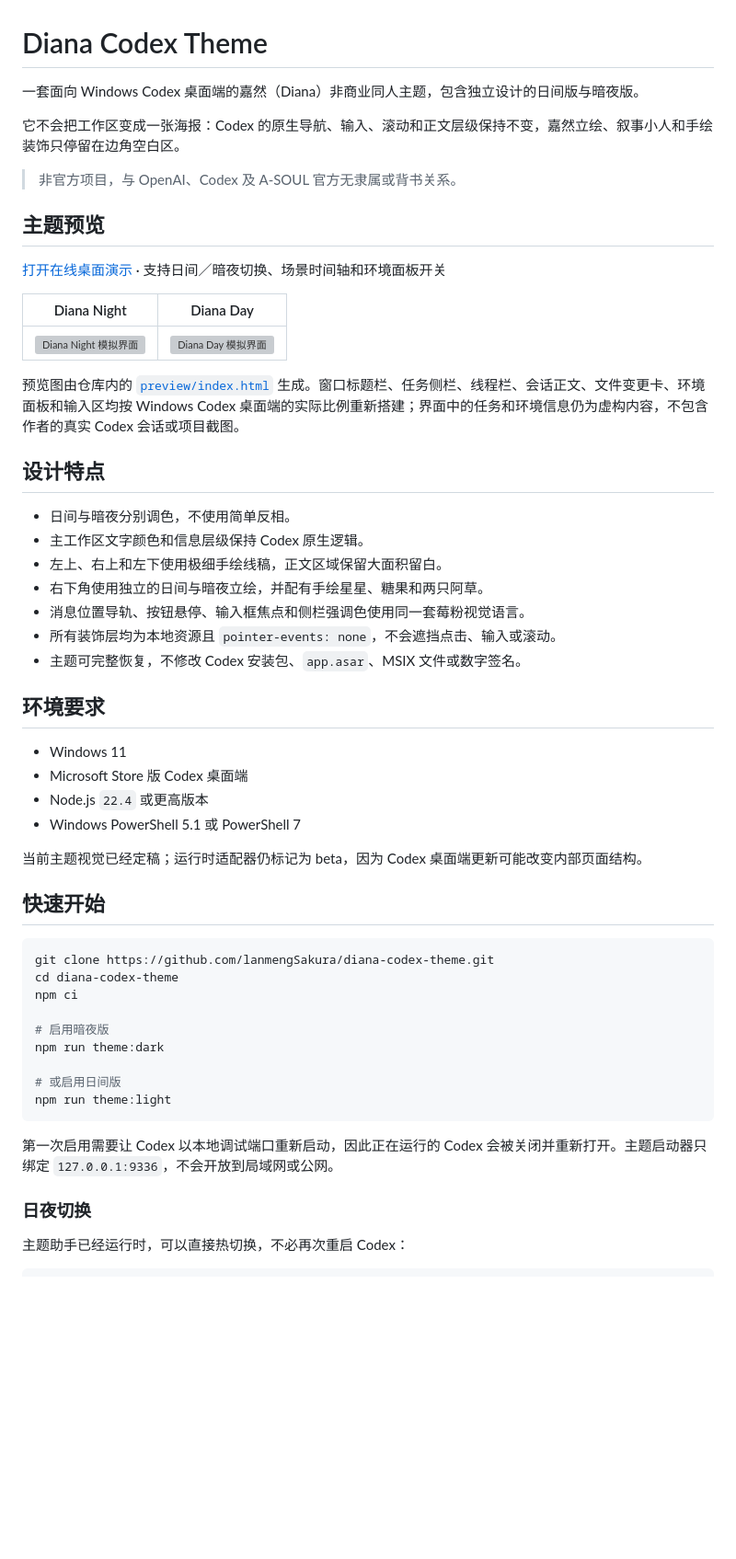
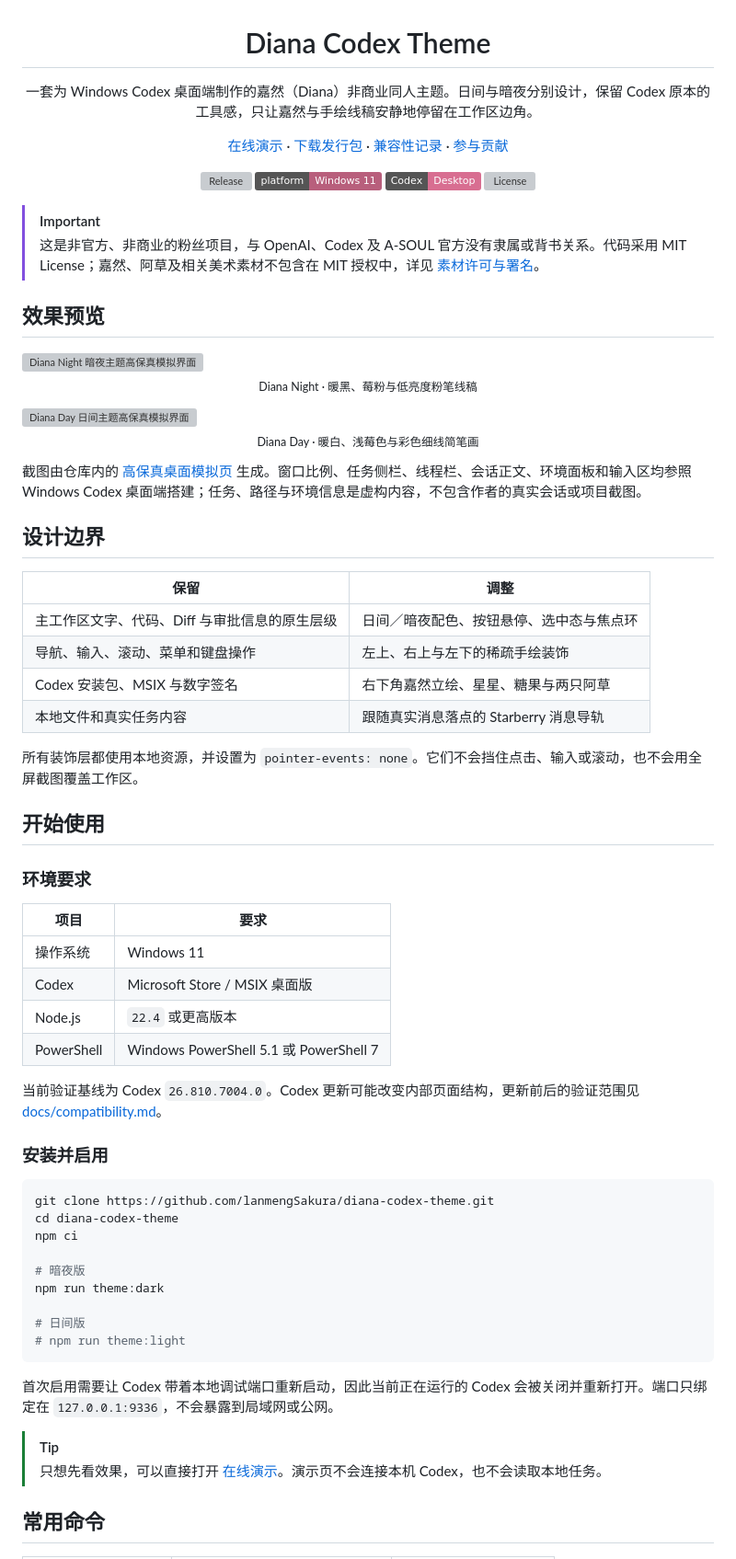
Before and after one commit to lanmengSakura/diana-codex-theme, a Markdown page: README.md, the part around one of its changes. Shown at 92% size. Rendered like a GitHub page; badges without logos; blank space fills up the shorter version; grey boxes are pictures that could not be loaded.

Commit message:
Polish the Chinese project README

````diff
--- a/README.md
+++ b/README.md
@@ -1,57 +3,77 @@
 # Diana Codex Theme
 
-一套面向 Windows Codex 桌面端的嘉然（Diana）非商业同人主题，包含独立设计的日间版与暗夜版。
+一套为 Windows Codex 桌面端制作的嘉然（Diana）非商业同人主题。日间与暗夜分别设计，保留 Codex 原本的工具感，只让嘉然与手绘线稿安静地停留在工作区边角。
 
-它不会把工作区变成一张海报：Codex 的原生导航、输入、滚动和正文层级保持不变，嘉然立绘、叙事小人和手绘装饰只停留在边角空白区。
+[在线演示](https://lanmengsakura.github.io/diana-codex-theme/) · [下载发行包](https://github.com/lanmengSakura/diana-codex-theme/releases/latest) · [兼容性记录](docs/compatibility.md) · [参与贡献](CONTRIBUTING.md)
 
-> 非官方项目，与 OpenAI、Codex 及 A-SOUL 官方无隶属或背书关系。
+![Release](https://img.shields.io/github/v/release/lanmengSakura/diana-codex-theme?display_name=tag&color=b84970&label=release)
+![Platform](https://img.shields.io/badge/platform-Windows%2011-b85f7c)
+![Codex](https://img.shields.io/badge/Codex-Desktop-d86e91)
+![License](https://img.shields.io/github/license/lanmengSakura/diana-codex-theme?color=7e7178)
 
-## 主题预览
+</div>
 
-[打开在线桌面演示](https://lanmengsakura.github.io/diana-codex-theme/) · 支持日间／暗夜切换、场景时间轴和环境面板开关
+> [!IMPORTANT]
+> 这是非官方、非商业的粉丝项目，与 OpenAI、Codex 及 A-SOUL 官方没有隶属或背书关系。代码采用 MIT License；嘉然、阿草及相关美术素材不包含在 MIT 授权中，详见 [素材许可与署名](ASSET_LICENSES.md)。
 
-| Diana Night | Diana Day |
+## 效果预览
+
+<a href="https://lanmengsakura.github.io/diana-codex-theme/?theme=dark&scene=complete&controls=none">
+  <img src="preview/qa/readme-dark-1600x900.png" alt="Diana Night 暗夜主题高保真模拟界面" width="100%">
+</a>
+
+<p align="center"><sub>Diana Night · 暖黑、莓粉与低亮度粉笔线稿</sub></p>
+
+<a href="https://lanmengsakura.github.io/diana-codex-theme/?theme=light&scene=complete&controls=none">
+  <img src="preview/qa/readme-light-1600x900.png" alt="Diana Day 日间主题高保真模拟界面" width="100%">
+</a>
+
+<p align="center"><sub>Diana Day · 暖白、浅莓色与彩色细线简笔画</sub></p>
+
+截图由仓库内的 [高保真桌面模拟页](preview/index.html) 生成。窗口比例、任务侧栏、线程栏、会话正文、环境面板和输入区均参照 Windows Codex 桌面端搭建；任务、路径与环境信息是虚构内容，不包含作者的真实会话或项目截图。
+
+## 设计边界
+
+| 保留 | 调整 |
 |---|---|
-| ![Diana Night 模拟界面](preview/qa/readme-dark-1600x900.png) | ![Diana Day 模拟界面](preview/qa/readme-light-1600x900.png) |
+| 主工作区文字、代码、Diff 与审批信息的原生层级 | 日间／暗夜配色、按钮悬停、选中态与焦点环 |
+| 导航、输入、滚动、菜单和键盘操作 | 左上、右上与左下的稀疏手绘装饰 |
+| Codex 安装包、MSIX 与数字签名 | 右下角嘉然立绘、星星、糖果与两只阿草 |
+| 本地文件和真实任务内容 | 跟随真实消息落点的 Starberry 消息导轨 |
 
-预览图由仓库内的 [`preview/index.html`](preview/index.html) 生成。窗口标题栏、任务侧栏、线程栏、会话正文、文件变更卡、环境面板和输入区均按 Windows Codex 桌面端的实际比例重新搭建；界面中的任务和环境信息仍为虚构内容，不包含作者的真实 Codex 会话或项目截图。
+所有装饰层都使用本地资源，并设置为 `pointer-events: none`。它们不会挡住点击、输入或滚动，也不会用全屏截图覆盖工作区。
 
-## 设计特点
+## 开始使用
 
-- 日间与暗夜分别调色，不使用简单反相。
-- 主工作区文字颜色和信息层级保持 Codex 原生逻辑。
-- 左上、右上和左下使用极细手绘线稿，正文区域保留大面积留白。
-- 右下角使用独立的日间与暗夜立绘，并配有手绘星星、糖果和两只阿草。
-- 消息位置导轨、按钮悬停、输入框焦点和侧栏强调色使用同一套莓粉视觉语言。
-- 所有装饰层均为本地资源且 `pointer-events: none`，不会遮挡点击、输入或滚动。
-- 主题可完整恢复，不修改 Codex 安装包、`app.asar`、MSIX 文件或数字签名。
+### 环境要求
 
-## 环境要求
+| 项目 | 要求 |
+|---|---|
+| 操作系统 | Windows 11 |
+| Codex | Microsoft Store / MSIX 桌面版 |
+| Node.js | `22.4` 或更高版本 |
+| PowerShell | Windows PowerShell 5.1 或 PowerShell 7 |
 
-- Windows 11
-- Microsoft Store 版 Codex 桌面端
-- Node.js `22.4` 或更高版本
-- Windows PowerShell 5.1 或 PowerShell 7
+当前验证基线为 Codex `26.810.7004.0`。Codex 更新可能改变内部页面结构，更新前后的验证范围见 [docs/compatibility.md](docs/compatibility.md)。
 
-当前主题视觉已经定稿；运行时适配器仍标记为 beta，因为 Codex 桌面端更新可能改变内部页面结构。
-
-## 快速开始
+### 安装并启用
 
 ```powershell
 git clone https://github.com/lanmengSakura/diana-codex-theme.git
 cd diana-codex-theme
 npm ci
 
-# 启用暗夜版
+# 暗夜版
 npm run theme:dark
 
-# 或启用日间版
-npm run theme:light
+# 日间版
+# npm run theme:light
 ```
 
-第一次启用需要让 Codex 以本地调试端口重新启动，因此正在运行的 Codex 会被关闭并重新打开。主题启动器只绑定 `127.0.0.1:9336`，不会开放到局域网或公网。
+首次启用需要让 Codex 带着本地调试端口重新启动，因此当前正在运行的 Codex 会被关闭并重新打开。端口只绑定在 `127.0.0.1:9336`，不会暴露到局域网或公网。
 
-### 日夜切换
+> [!TIP]
+> 只想先看效果，可以直接打开 [在线演示](https://lanmengsakura.github.io/diana-codex-theme/)。演示页不会连接本机 Codex，也不会读取本地任务。
 
-主题助手已经运行时，可以直接热切换，不必再次重启 Codex：
+## 常用命令
 
````
Also changed, not shown: other parts of README.md (+55 -43 lines).
